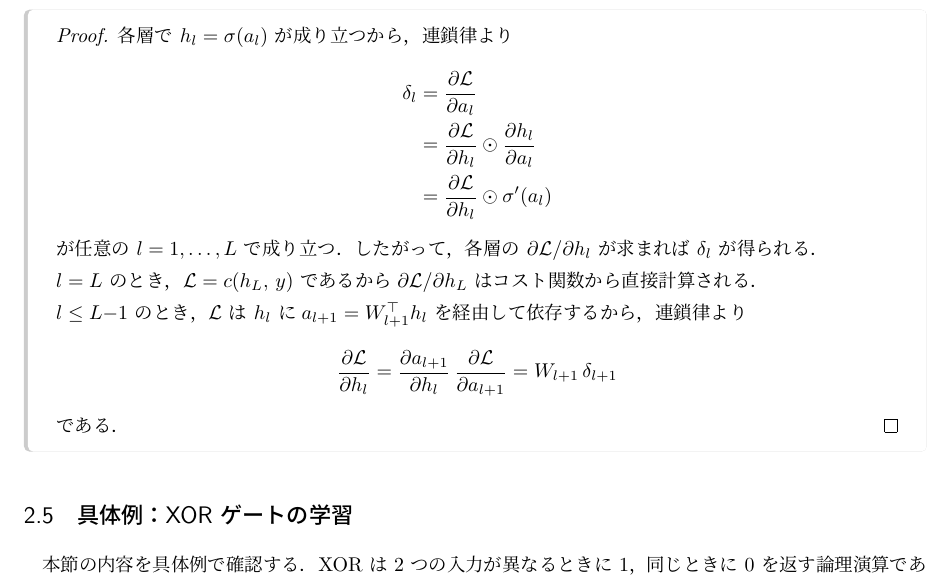
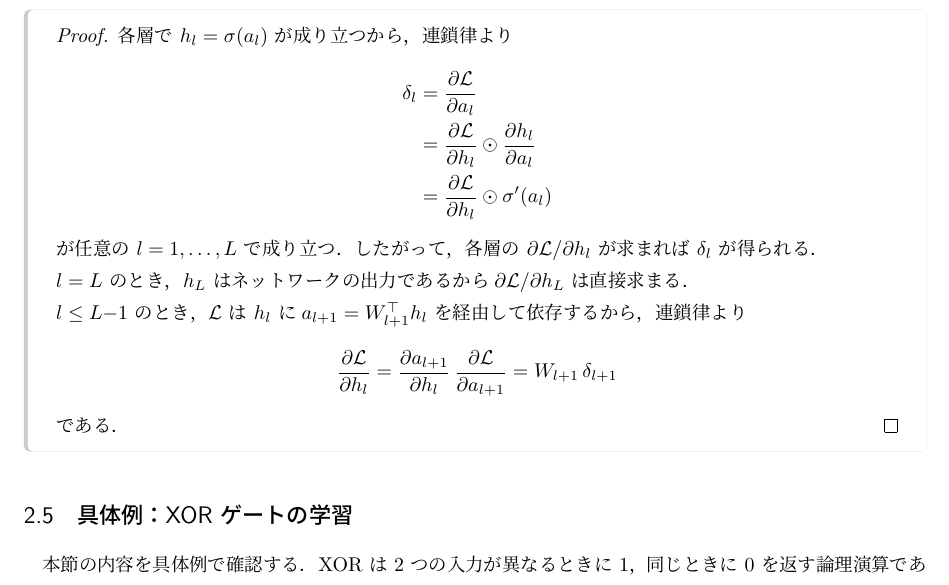
Before and after one commit to a1t2s2u2/manifold-optimization, a LaTeX document (note/main.tex): part of page 6 of 14, cut so that both start at the same text. Compiled offline with upLaTeX and dvipdfmx.

Commit message:
docs: コスト関数の言及の削除

```diff
--- a/note/main.tex
+++ b/note/main.tex
@@ -333,8 +333,8 @@ $\partial (a_l)_j / \partial (W_l)_{ij} = (h_{l-1})_i$ であり，
 が任意の $l=1,\ldots,L$ で成り立つ．
 したがって，各層の $\partial\mathcal{L}/\partial h_l$ が求まれば $\delta_l$ が得られる．
 
-$l=L$ のとき，$\mathcal{L}=c(h_L,\,y)$ であるから
-$\partial\mathcal{L}/\partial h_L$ はコスト関数から直接計算される．
+$l=L$ のとき，$h_L$ はネットワークの出力であるから
+$\partial\mathcal{L}/\partial h_L$ は直接求まる．
 
 $l\le L{-}1$ のとき，$\mathcal{L}$ は $h_l$ に
 $a_{l+1}=W_{l+1}^\top h_l$ を経由して依存するから，連鎖律より
```
